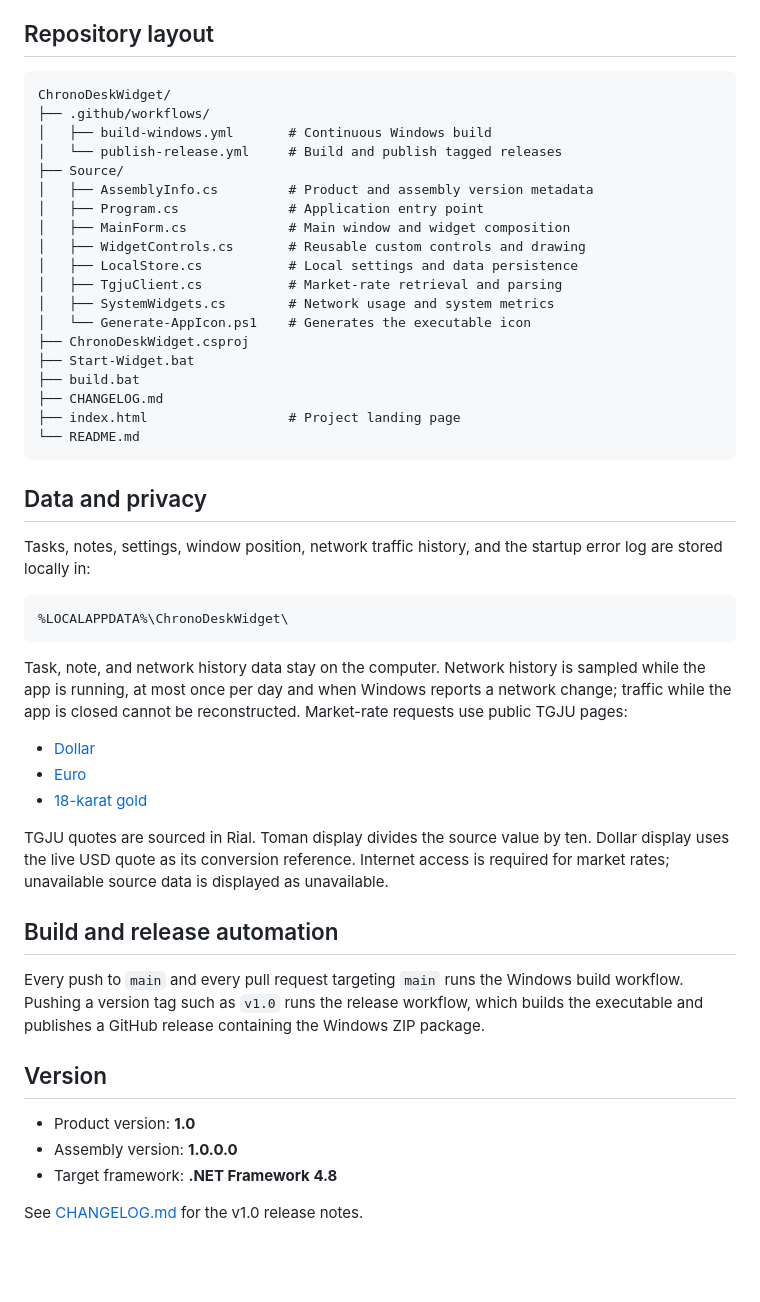
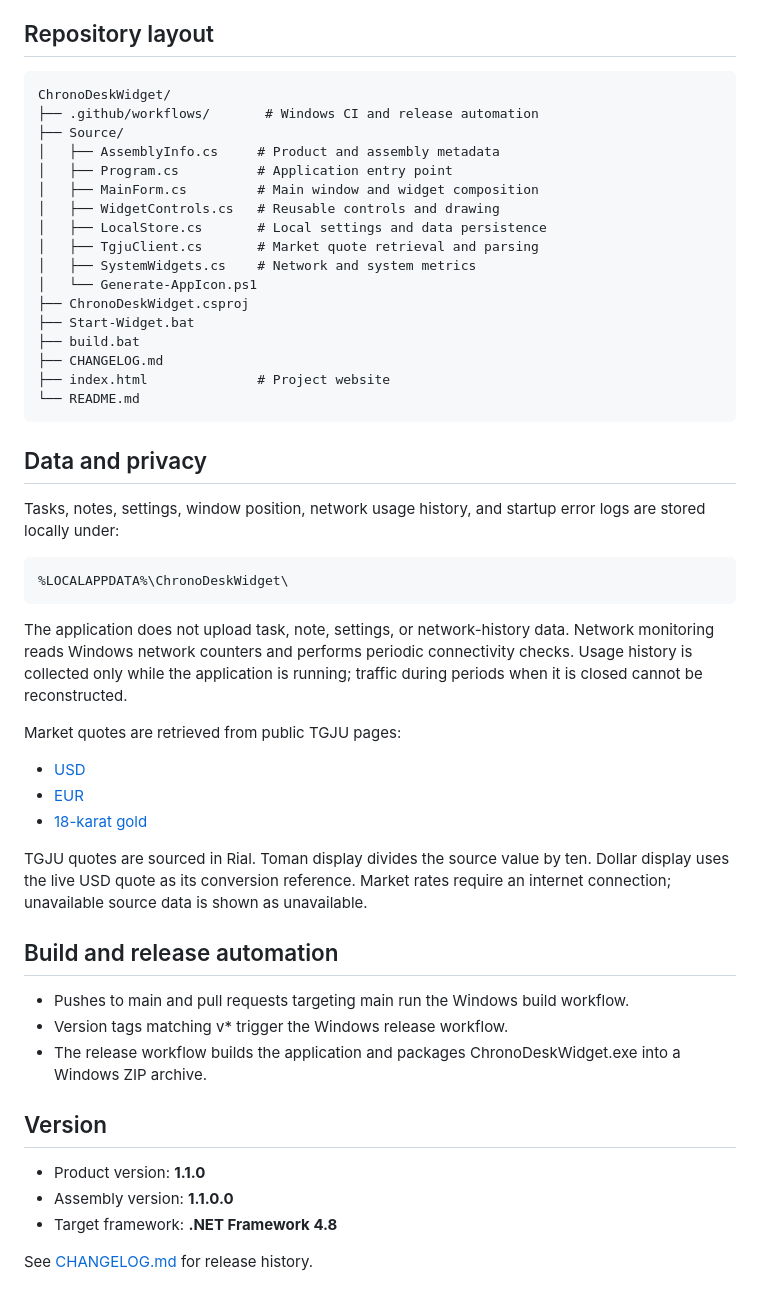
Before and after one commit to namep0001/ChronoDeskWidget, a Markdown page: README.md, the part around one of its changes. Rendered like a GitHub page; blank space fills up the shorter version.

````diff
--- a/README.md
+++ b/README.md
@@ -45,52 +52,49 @@ The executable is written to `bin/Release/ChronoDeskWidget.exe`. You can also op
 
 ## Repository layout
 
-```text
-ChronoDeskWidget/
-├── .github/workflows/
-│   ├── build-windows.yml       # Continuous Windows build
-│   └── publish-release.yml     # Build and publish tagged releases
-├── Source/
-│   ├── AssemblyInfo.cs         # Product and assembly version metadata
-│   ├── Program.cs              # Application entry point
-│   ├── MainForm.cs             # Main window and widget composition
-│   ├── WidgetControls.cs       # Reusable custom controls and drawing
-│   ├── LocalStore.cs           # Local settings and data persistence
-│   ├── TgjuClient.cs           # Market-rate retrieval and parsing
-│   ├── SystemWidgets.cs        # Network usage and system metrics
-│   └── Generate-AppIcon.ps1    # Generates the executable icon
-├── ChronoDeskWidget.csproj
-├── Start-Widget.bat
-├── build.bat
-├── CHANGELOG.md
-├── index.html                  # Project landing page
-└── README.md
-```
+    ChronoDeskWidget/
+    ├── .github/workflows/       # Windows CI and release automation
+    ├── Source/
+    │   ├── AssemblyInfo.cs     # Product and assembly metadata
+    │   ├── Program.cs          # Application entry point
+    │   ├── MainForm.cs         # Main window and widget composition
+    │   ├── WidgetControls.cs   # Reusable controls and drawing
+    │   ├── LocalStore.cs       # Local settings and data persistence
+    │   ├── TgjuClient.cs       # Market quote retrieval and parsing
+    │   ├── SystemWidgets.cs    # Network and system metrics
+    │   └── Generate-AppIcon.ps1
+    ├── ChronoDeskWidget.csproj
+    ├── Start-Widget.bat
+    ├── build.bat
+    ├── CHANGELOG.md
+    ├── index.html              # Project website
+    └── README.md
 
 ## Data and privacy
 
-Tasks, notes, settings, window position, network traffic history, and the startup error log are stored locally in:
+Tasks, notes, settings, window position, network usage history, and startup error logs are stored locally under:
 
-```text
-%LOCALAPPDATA%\ChronoDeskWidget\
-```
+    %LOCALAPPDATA%\ChronoDeskWidget\
 
-Task, note, and network history data stay on the computer. Network history is sampled while the app is running, at most once per day and when Windows reports a network change; traffic while the app is closed cannot be reconstructed. Market-rate requests use public TGJU pages:
+The application does not upload task, note, settings, or network-history data. Network monitoring reads Windows network counters and performs periodic connectivity checks. Usage history is collected only while the application is running; traffic during periods when it is closed cannot be reconstructed.
 
-- [Dollar](https://www.tgju.org/profile/price_dollar_rl)
-- [Euro](https://www.tgju.org/profile/price_eur)
+Market quotes are retrieved from public TGJU pages:
+- [USD](https://www.tgju.org/profile/price_dollar_rl)
+- [EUR](https://www.tgju.org/profile/price_eur)
 - [18-karat gold](https://www.tgju.org/profile/geram18)
 
-TGJU quotes are sourced in Rial. Toman display divides the source value by ten. Dollar display uses the live USD quote as its conversion reference. Internet access is required for market rates; unavailable source data is displayed as unavailable.
+TGJU quotes are sourced in Rial. Toman display divides the source value by ten. Dollar display uses the live USD quote as its conversion reference. Market rates require an internet connection; unavailable source data is shown as unavailable.
 
 ## Build and release automation
 
-Every push to `main` and every pull request targeting `main` runs the Windows build workflow. Pushing a version tag such as `v1.0` runs the release workflow, which builds the executable and publishes a GitHub release containing the Windows ZIP package.
+- Pushes to main and pull requests targeting main run the Windows build workflow.
+- Version tags matching v* trigger the Windows release workflow.
+- The release workflow builds the application and packages ChronoDeskWidget.exe into a Windows ZIP archive.
 
 ## Version
 
-- Product version: **1.0**
-- Assembly version: **1.0.0.0**
+- Product version: **1.1.0**
+- Assembly version: **1.1.0.0**
 - Target framework: **.NET Framework 4.8**
 
-See [CHANGELOG.md](CHANGELOG.md) for the v1.0 release notes.
+See [CHANGELOG.md](CHANGELOG.md) for release history.
````
Also changed, not shown: other parts of README.md (+35 -28 lines).
